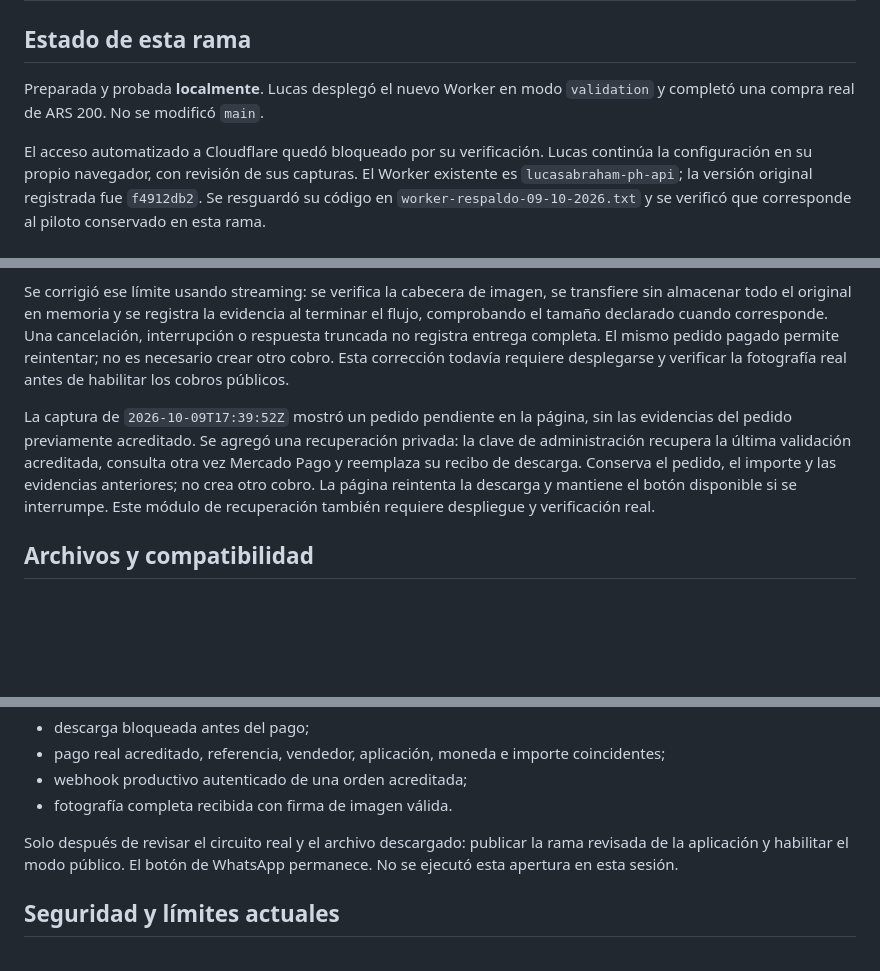
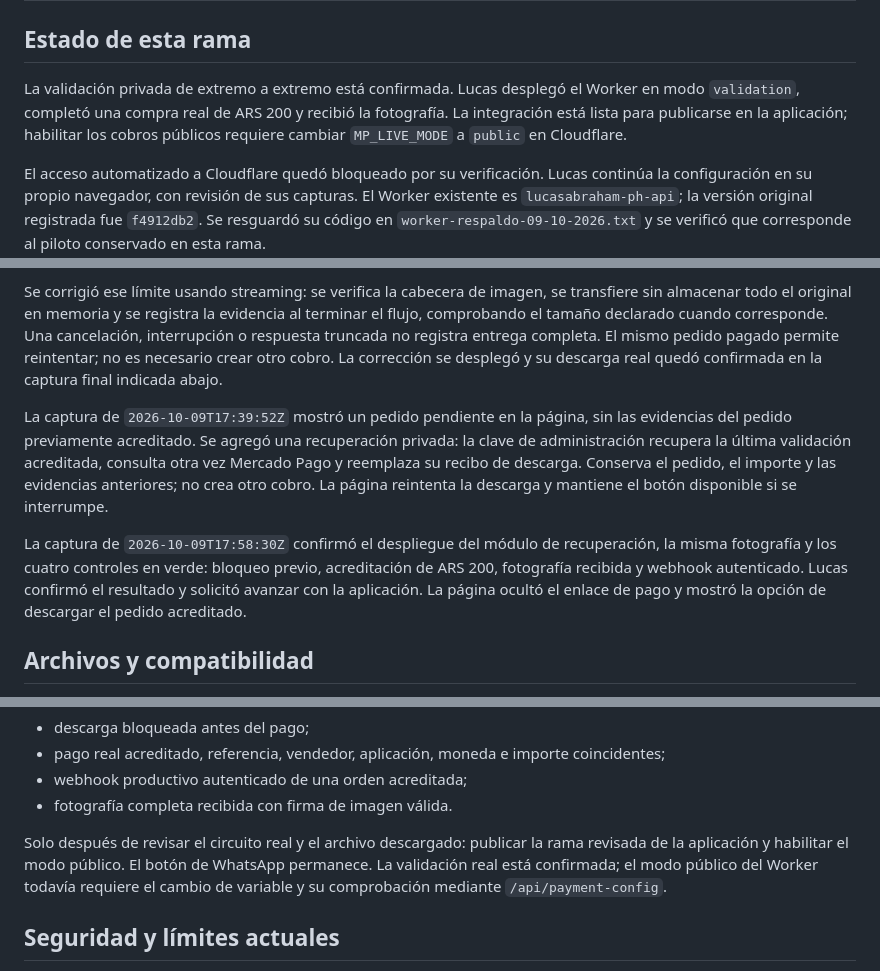
Before and after one commit to lucasabraham1996-cmd/photos, a Markdown page: docs/mp-live-validation.md, 3 parts joined by grey strips. Drawn GitHub-style; blank space fills up the shorter version.

Commit message:
Registrar compra real y descarga verificadas

```diff
--- a/docs/mp-live-validation.md
+++ b/docs/mp-live-validation.md
@@ -2,8 +2,10 @@
 
 ## Estado de esta rama
 
-Preparada y probada **localmente**. Lucas desplegó el nuevo Worker en modo
-`validation` y completó una compra real de ARS 200. No se modificó `main`.
+La validación privada de extremo a extremo está confirmada. Lucas desplegó el
+Worker en modo `validation`, completó una compra real de ARS 200 y recibió la
+fotografía. La integración está lista para publicarse en la aplicación; habilitar
+los cobros públicos requiere cambiar `MP_LIVE_MODE` a `public` en Cloudflare.
 
 El acceso automatizado a Cloudflare quedó bloqueado por su verificación. Lucas
 continúa la configuración en su propio navegador, con revisión de sus capturas.
@@ -49,8 +51,8 @@ transfiere sin almacenar todo el original en memoria y se registra la evidencia
 al terminar el flujo, comprobando el tamaño declarado cuando corresponde. Una
 cancelación, interrupción o respuesta truncada no registra entrega completa.
 El mismo pedido pagado permite reintentar; no es necesario crear otro cobro.
-Esta corrección todavía requiere desplegarse y verificar la fotografía real
-antes de habilitar los cobros públicos.
+La corrección se desplegó y su descarga real quedó confirmada en la captura
+final indicada abajo.
 
 La captura de `2026-10-09T17:39:52Z` mostró un pedido pendiente en la página,
 sin las evidencias del pedido previamente acreditado. Se agregó una recuperación
@@ -58,7 +60,12 @@ privada: la clave de administración recupera la última validación acreditada,
 consulta otra vez Mercado Pago y reemplaza su recibo de descarga. Conserva el
 pedido, el importe y las evidencias anteriores; no crea otro cobro. La página
 reintenta la descarga y mantiene el botón disponible si se interrumpe.
-Este módulo de recuperación también requiere despliegue y verificación real.
+
+La captura de `2026-10-09T17:58:30Z` confirmó el despliegue del módulo de
+recuperación, la misma fotografía y los cuatro controles en verde: bloqueo
+previo, acreditación de ARS 200, fotografía recibida y webhook autenticado.
+Lucas confirmó el resultado y solicitó avanzar con la aplicación. La página
+ocultó el enlace de pago y mostró la opción de descargar el pedido acreditado.
 
 ## Archivos y compatibilidad
 
@@ -157,7 +164,8 @@ los cobros públicos bloqueados si no existe una validación en D1 con estas pru
 
 Solo después de revisar el circuito real y el archivo descargado: publicar la rama
 revisada de la aplicación y habilitar el modo público. El botón de WhatsApp permanece.
-No se ejecutó esta apertura en esta sesión.
+La validación real está confirmada; el modo público del Worker todavía requiere
+el cambio de variable y su comprobación mediante `/api/payment-config`.
 
 ## Seguridad y límites actuales
 
```
